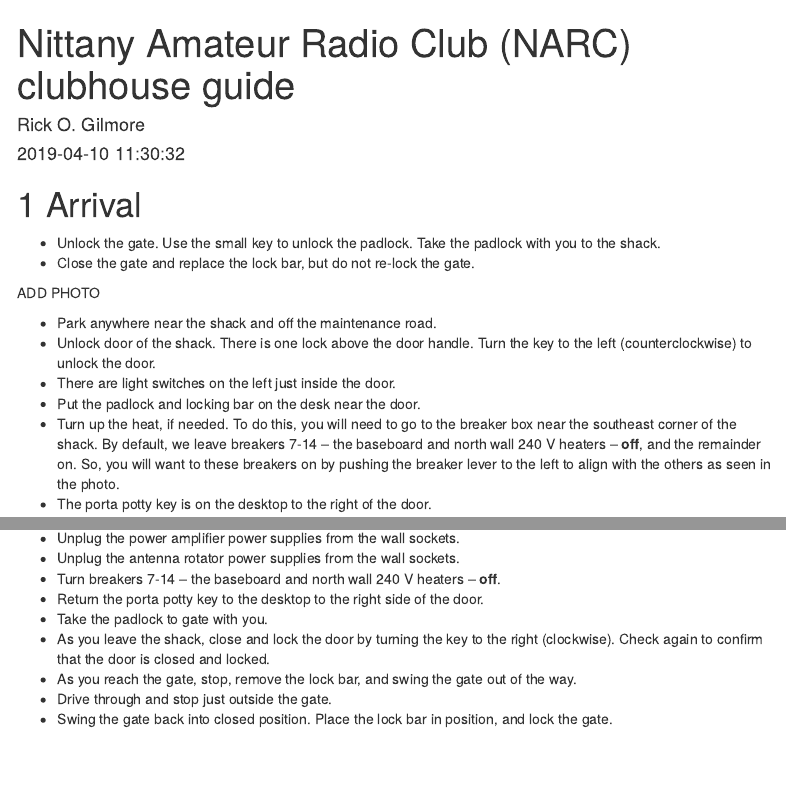
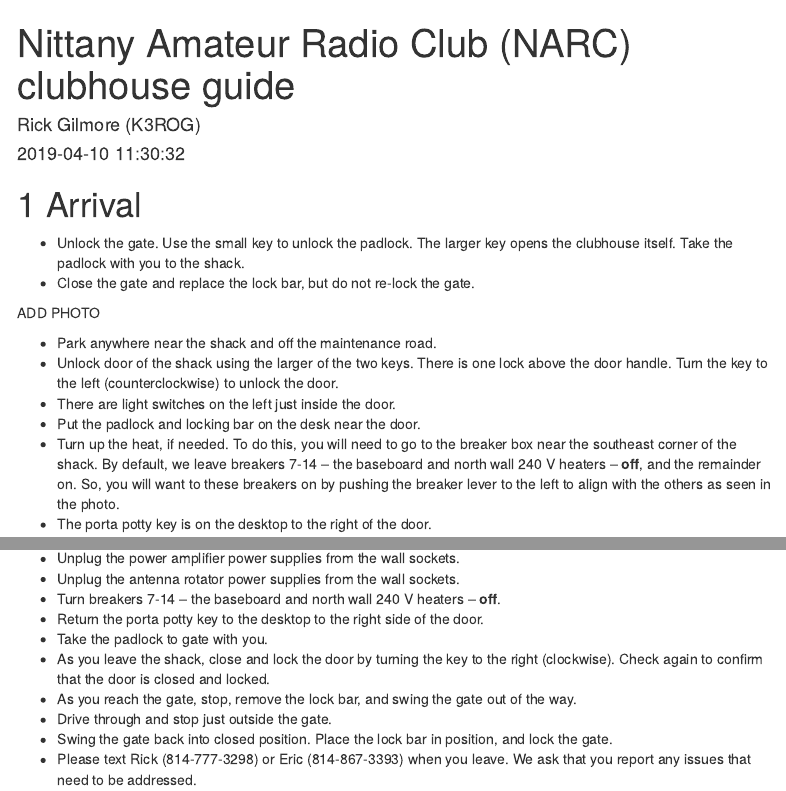
Before and after one commit to rogilmore/narc, an R Markdown document (clubhouse-guide.Rmd): the page in a window 1100 px wide, from its top, and a second part further down, joined at a grey line. Rendered offline with R 4.5, knitr and Pandoc, with nearby package versions; menus at the side of the page are left out.

Commit message:
More minor edits

```diff
--- a/clubhouse-guide.Rmd
+++ b/clubhouse-guide.Rmd
@@ -1,6 +1,6 @@
 ---
 title: "Nittany Amateur Radio Club (NARC) clubhouse guide"
-author: "Rick O. Gilmore"
+author: "Rick Gilmore (K3ROG)"
 date: "`r Sys.time()`"
 output:
   html_document:
@@ -13,13 +13,13 @@
 
 # Arrival
 
-- Unlock the gate. Use the small key to unlock the padlock. Take the padlock with you to the shack.
+- Unlock the gate. Use the small key to unlock the padlock. The larger key opens the clubhouse itself. Take the padlock with you to the shack.
 - Close the gate and replace the lock bar, but do not re-lock the gate.
 
 ADD PHOTO
 
 - Park anywhere near the shack and off the maintenance road.
-- Unlock door of the shack. There is one lock above the door handle. Turn the key to the left (counterclockwise) to unlock the door.
+- Unlock door of the shack using the larger of the two keys. There is one lock above the door handle. Turn the key to the left (counterclockwise) to unlock the door.
 - There are light switches on the left just inside the door.
 - Put the padlock and locking bar on the desk near the door.
 - Turn up the heat, if needed. To do this, you will need to go to the breaker box near the southeast corner of the shack. By default, we leave breakers 7-14 -- the baseboard and north wall 240 V heaters -- **off**, and the remainder on. So, you will want to these breakers on by pushing the breaker lever to the left to align with the others as seen in the photo.
@@ -82,3 +82,4 @@
 - As you reach the gate, stop, remove the lock bar, and swing the gate out of the way.
 - Drive through and stop just outside the gate.
 - Swing the gate back into closed position. Place the lock bar in position, and lock the gate.
+- Please text Rick (814-777-3298) or Eric (814-867-3393) when you leave. We ask that you report any issues that need to be addressed.
```
Also changed, not shown: clubhouse-guide.html, clubhouse-guide.Rmd (2 more changed lines).
